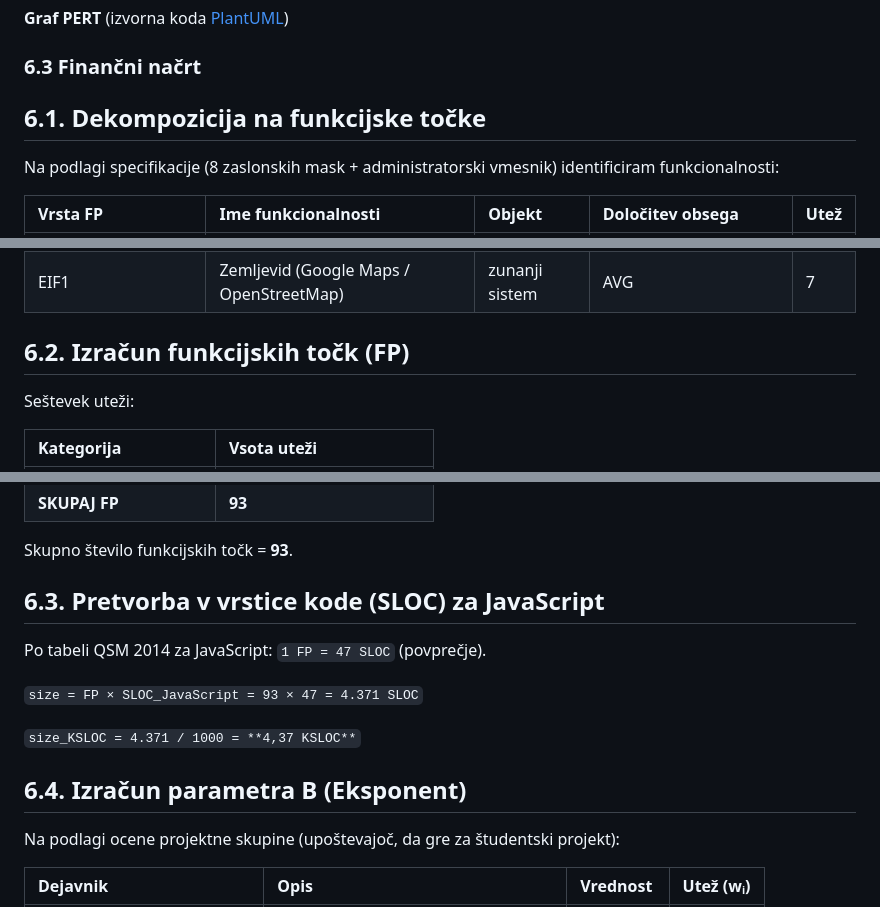
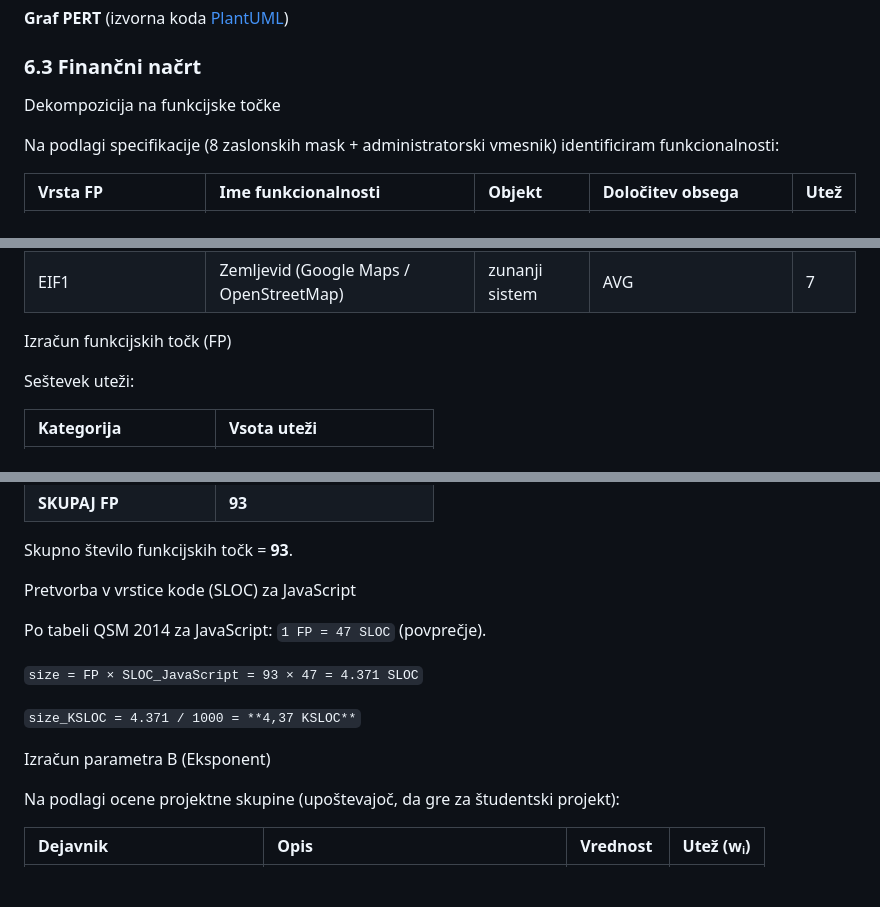
Before and after one commit to jakobjesenko/Projekt-06, a Markdown page: docs/01_Predlog_projekta.md, 3 parts joined by grey strips. GitHub-like rendering; blank space fills up the shorter version.

```diff
--- a/docs/01_Predlog_projekta.md
+++ b/docs/01_Predlog_projekta.md
@@ -768,7 +768,7 @@ Projekt je razdeljen na **10 aktivnosti** razporejenih čez 4 iteracije. Vsaka a
 
 ### 6.3 Finančni načrt
 
-## 6.1. Dekompozicija na funkcijske točke
+Dekompozicija na funkcijske točke
 
 Na podlagi specifikacije (8 zaslonskih mask + administratorski vmesnik) identificiram funkcionalnosti:
 
@@ -799,7 +799,7 @@ Na podlagi specifikacije (8 zaslonskih mask + administratorski vmesnik) identifi
 | **EIF (External Interface File)** | | | | |
 | EIF1 | Zemljevid (Google Maps / OpenStreetMap) | zunanji sistem | AVG | 7 |
 
-## 6.2. Izračun funkcijskih točk (FP)
+Izračun funkcijskih točk (FP)
 
 Seštevek uteži:
 
@@ -814,7 +814,7 @@ Seštevek uteži:
 
 Skupno število funkcijskih točk = **93**.
 
-## 6.3. Pretvorba v vrstice kode (SLOC) za JavaScript
+Pretvorba v vrstice kode (SLOC) za JavaScript
 
 Po tabeli QSM 2014 za JavaScript: `1 FP = 47 SLOC` (povprečje).
 
@@ -822,7 +822,7 @@ Po tabeli QSM 2014 za JavaScript: `1 FP = 47 SLOC` (povprečje).
 
 `size_KSLOC = 4.371 / 1000 = **4,37 KSLOC**`
 
-## 6.4. Izračun parametra B (Eksponent)
+Izračun parametra B (Eksponent)
 
 Na podlagi ocene projektne skupine (upoštevajoč, da gre za študentski projekt):
 
```
Also changed, not shown: other parts of docs/01_Predlog_projekta.md (+3 -3 lines).
